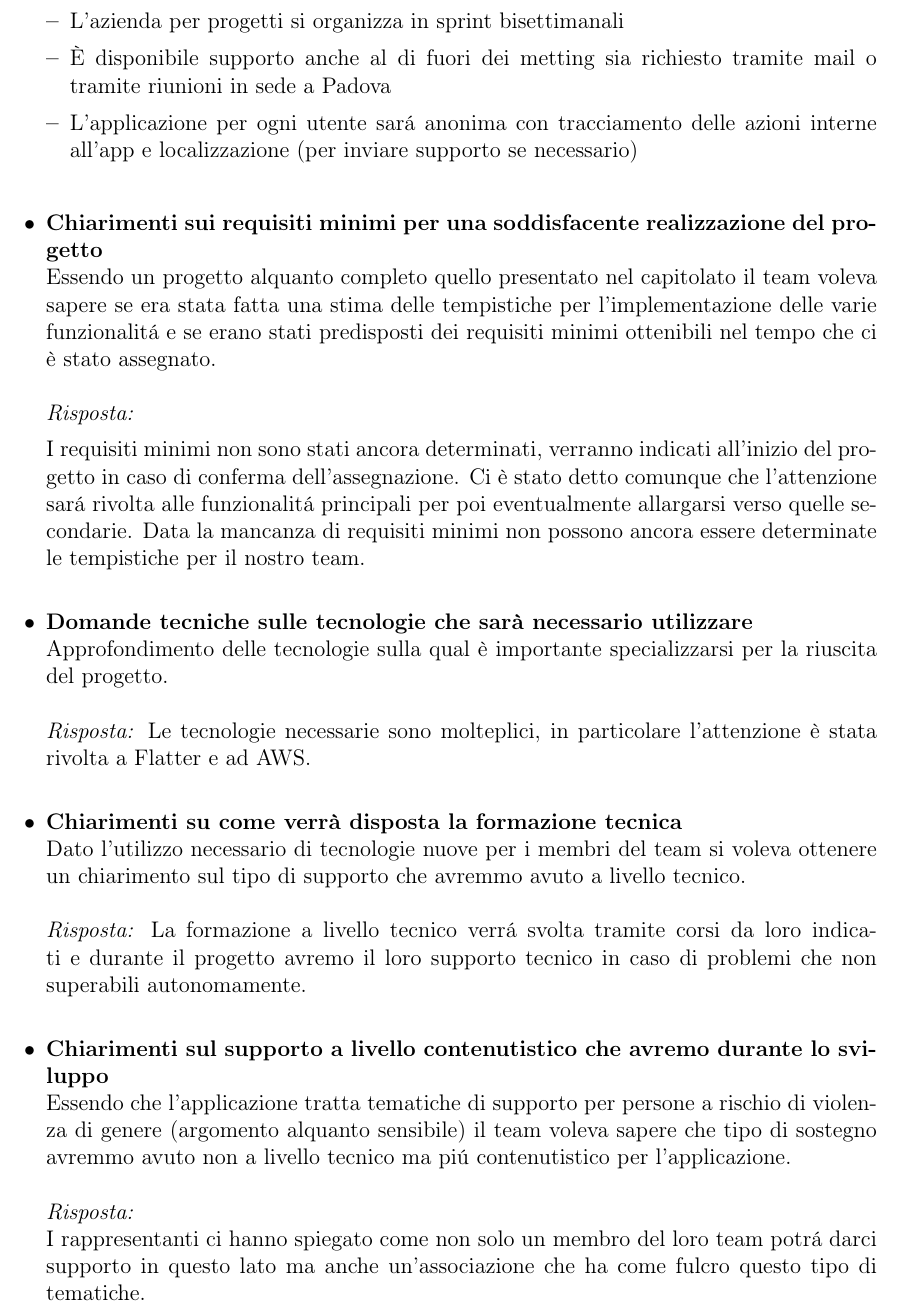
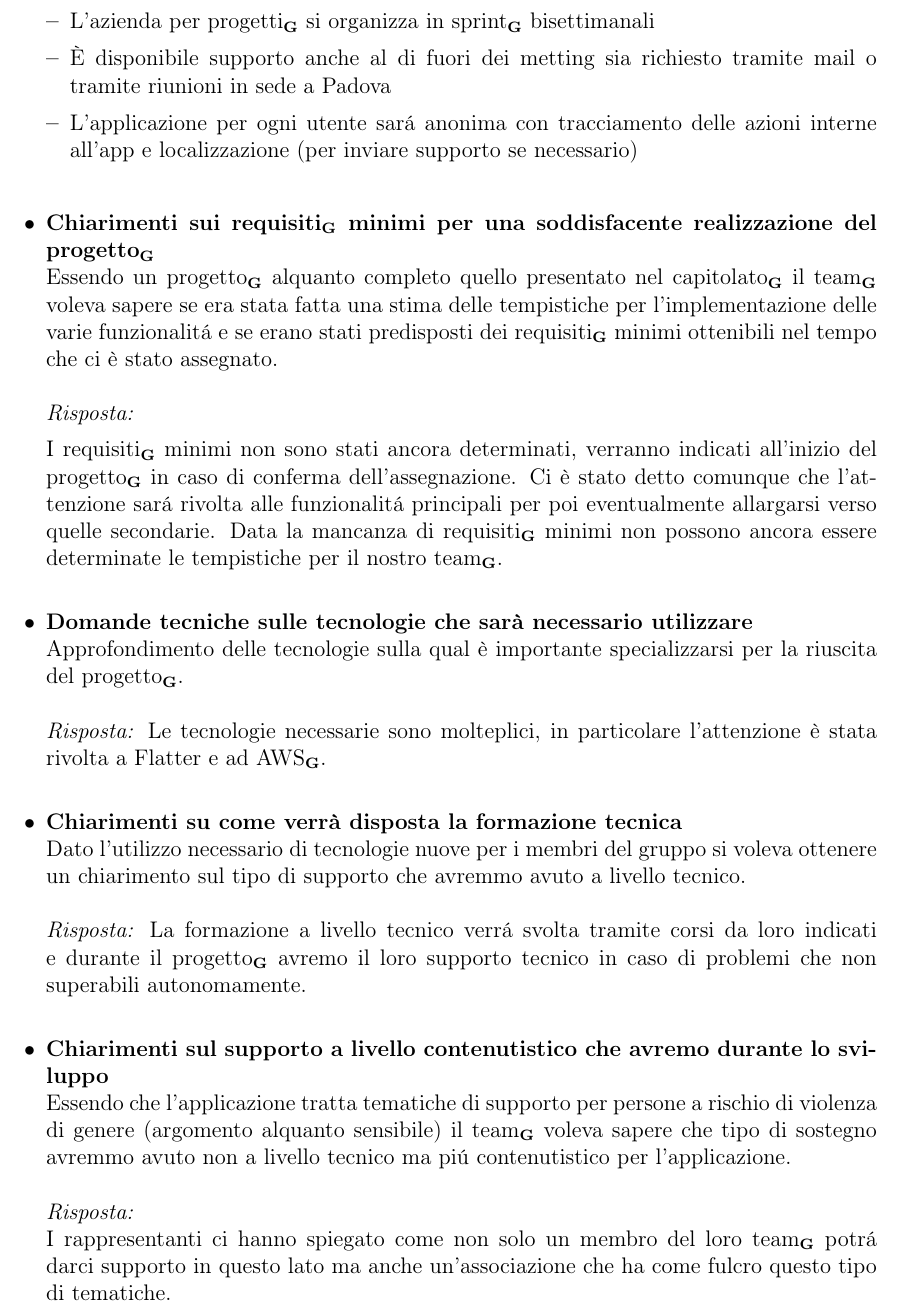
Before and after one commit to BugBustersUnipd/DocumentazioneSWE, a LaTeX document (CANDIDATURA/VERBALI/Esterni/VE_22_10_2025 [Miriade]/VE_22-10-2025[Miriade].tex): part of page 4 of 5, cut so that both start at the same text. Compiled offline with pdfLaTeX.

Commit message:
Messe le G vicino alle parole presenti nel Glossario, cambiato versionamento
Messe le G vicino alle parole presenti nel Glossario, cambiato versionamento

```diff
--- a/CANDIDATURA/VERBALI/Esterni/VE_22_10_2025 [Miriade]/VE_22-10-2025[Miriade].tex
+++ b/CANDIDATURA/VERBALI/Esterni/VE_22_10_2025 [Miriade]/VE_22-10-2025[Miriade].tex
@@ -1,5 +1,5 @@
 \documentclass[a4paper,12pt]{article}
-\newcommand{\CurrentVersion}{1.0.0}
+\newcommand{\CurrentVersion}{1.0.1}
 
 \usepackage[utf8]{inputenc}
 \usepackage[T1]{fontenc}
@@ -128,40 +142,40 @@ Verbale della prima riunione avvenuta con l'azienda Miriade in via telematica pe
     \noindent
     \textit{Risposta:} \\
     \begin{itemize}
-        \item L'azienda per progetti si organizza in sprint bisettimanali
+        \item L'azienda per progetti\textbf{\textsubscript{G}} si organizza in sprint\textbf{\textsubscript{G}} bisettimanali
         \item È disponibile supporto anche al di fuori dei metting sia richiesto tramite mail o tramite riunioni in sede a Padova
         \item L'applicazione per ogni utente sará anonima con tracciamento delle azioni interne all'app e localizzazione (per inviare supporto se necessario)
     \end{itemize}
 
     \vspace{1em}
 
-    \item \textbf{Chiarimenti sui requisiti minimi per una soddisfacente realizzazione del progetto}\\
+    \item \textbf{Chiarimenti sui requisiti\textbf{\textsubscript{G}} minimi per una soddisfacente realizzazione del progetto\textbf{\textsubscript{G}}}\\
     \noindent
-    Essendo un progetto alquanto completo quello presentato nel capitolato il team voleva sapere se era stata fatta una stima delle tempistiche per l'implementazione delle varie funzionalitá e se erano stati predisposti dei requisiti minimi ottenibili nel tempo che ci è stato assegnato.\\ \\
+    Essendo un progetto\textbf{\textsubscript{G}} alquanto completo quello presentato nel capitolato\textbf{\textsubscript{G}} il team\textbf{\textsubscript{G}} voleva sapere se era stata fatta una stima delle tempistiche per l'implementazione delle varie funzionalitá e se erano stati predisposti dei requisiti\textbf{\textsubscript{G}} minimi ottenibili nel tempo che ci è stato assegnato.\\ \\
     \textit{Risposta:}
 
-    I requisiti minimi non sono stati ancora determinati, verranno indicati all'inizio del progetto in caso di conferma dell'assegnazione. Ci è stato detto comunque che l'attenzione sará rivolta alle funzionalitá principali per poi eventualmente allargarsi verso quelle secondarie. Data la mancanza di requisiti minimi non possono ancora essere determinate le tempistiche per il nostro team.
+    I requisiti\textbf{\textsubscript{G}} minimi non sono stati ancora determinati, verranno indicati all'inizio del progetto\textbf{\textsubscript{G}} in caso di conferma dell'assegnazione. Ci è stato detto comunque che l'attenzione sará rivolta alle funzionalitá principali per poi eventualmente allargarsi verso quelle secondarie. Data la mancanza di requisiti\textbf{\textsubscript{G}} minimi non possono ancora essere determinate le tempistiche per il nostro team\textbf{\textsubscript{G}}.
     \vspace{1em}
 
     \item \textbf{Domande tecniche sulle tecnologie che sarà necessario utilizzare}\\
     \noindent
-    Approfondimento delle tecnologie sulla qual è importante specializzarsi per la riuscita del progetto.\\ \\
+    Approfondimento delle tecnologie sulla qual è importante specializzarsi per la riuscita del progetto\textbf{\textsubscript{G}}.\\ \\
     \textit{Risposta:}
-    Le tecnologie necessarie sono molteplici, in particolare l'attenzione è stata rivolta a Flatter e ad AWS.
+    Le tecnologie necessarie sono molteplici, in particolare l'attenzione è stata rivolta a Flatter e ad AWS\textbf{\textsubscript{G}}.
     \vspace{1em}
 
     \item \textbf{Chiarimenti su come verrà disposta la formazione tecnica}\\
     \noindent
-    Dato l'utilizzo necessario di tecnologie nuove per i membri del team si voleva ottenere un chiarimento sul tipo di supporto che avremmo avuto a livello tecnico. \\ \\
+    Dato l'utilizzo necessario di tecnologie nuove per i membri del gruppo si voleva ottenere un chiarimento sul tipo di supporto che avremmo avuto a livello tecnico. \\ \\
     \textit{Risposta:}
-    La formazione a livello tecnico verrá svolta tramite corsi da loro indicati e durante il progetto avremo il loro supporto tecnico in caso di problemi che non superabili autonomamente.
+    La formazione a livello tecnico verrá svolta tramite corsi da loro indicati e durante il progetto\textbf{\textsubscript{G}} avremo il loro supporto tecnico in caso di problemi che non superabili autonomamente.
     \vspace{1em}
 
     \item \textbf{Chiarimenti sul supporto a livello contenutistico che avremo durante lo sviluppo}\\
     \noindent
-    Essendo che l'applicazione tratta tematiche di supporto per persone a rischio di violenza di genere (argomento alquanto sensibile) il team voleva sapere che tipo di sostegno avremmo avuto non a livello tecnico ma piú contenutistico per l'applicazione. \\ \\
+    Essendo che l'applicazione tratta tematiche di supporto per persone a rischio di violenza di genere (argomento alquanto sensibile) il team\textbf{\textsubscript{G}} voleva sapere che tipo di sostegno avremmo avuto non a livello tecnico ma piú contenutistico per l'applicazione. \\ \\
     \textit{Risposta:} \\
-    I rappresentanti ci hanno spiegato come non solo un membro del loro team potrá darci supporto in questo lato ma anche un'associazione che ha come fulcro questo tipo di tematiche.
+    I rappresentanti ci hanno spiegato come non solo un membro del loro team\textbf{\textsubscript{G}} potrá darci supporto in questo lato ma anche un'associazione che ha come fulcro questo tipo di tematiche.
     \vspace{1em}
 \end{itemize}
 
```
Also changed, not shown: CANDIDATURA/VERBALI/Esterni/VE_22_10_2025 [Miriade]/VE_22-10-2025[Miriade].pdf, CANDIDATURA/VERBALI/Esterni/VE_22_10_2025 [Miriade]/VE_22-10-2025[Miriade].tex (32 more changed lines).
